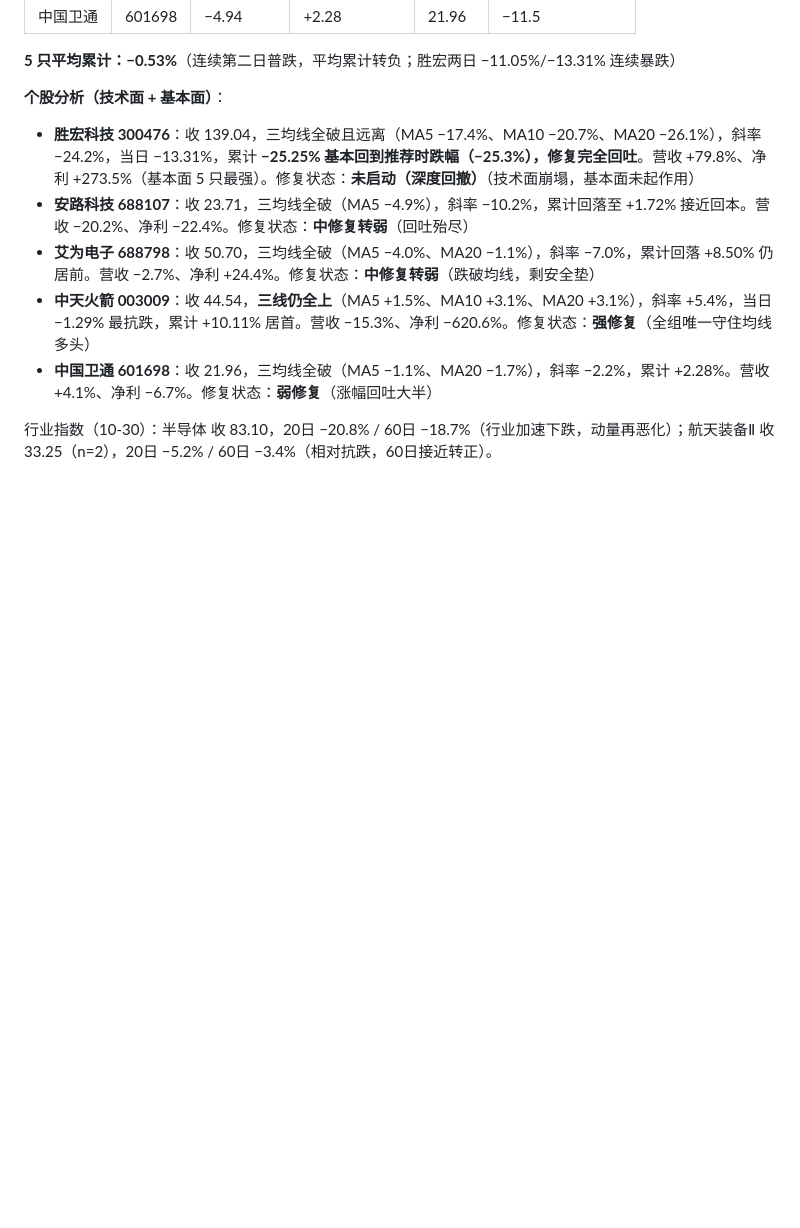
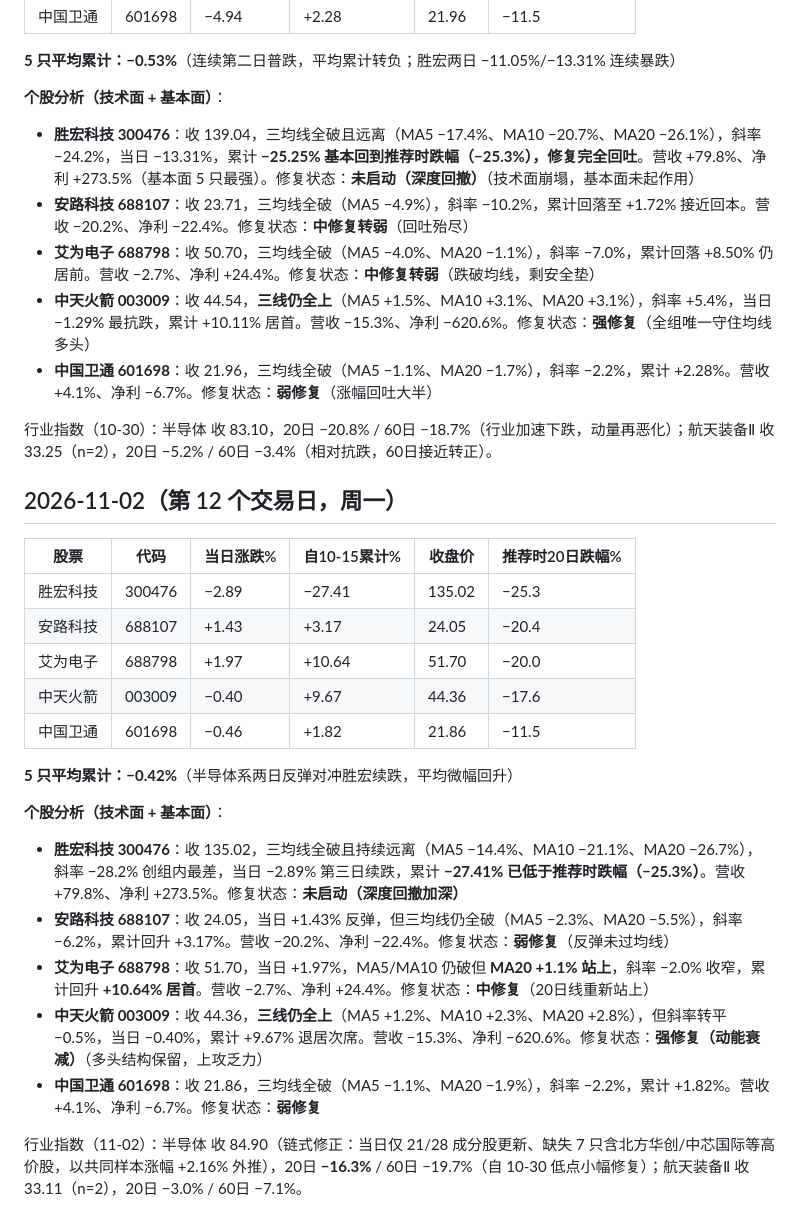
Before and after one commit to xjhod/trend-stock, a Markdown page: research/daily_picks_log_20261016.md, the part around the change. Drawn GitHub-style; blank space fills up the shorter version.

Commit message:
追踪日志: 11-02 第12个交易日平均-0.42%, 半导体系反弹(艾为+10.64%居首)/胜宏续跌-27.41%, 半导体指数链式修正84.90

```diff
--- a/research/daily_picks_log_20261016.md
+++ b/research/daily_picks_log_20261016.md
@@ -207,3 +207,24 @@
 - **中国卫通 601698**：收 21.96，三均线全破（MA5 −1.1%、MA20 −1.7%），斜率 −2.2%，累计 +2.28%。营收 +4.1%、净利 −6.7%。修复状态：**弱修复**（涨幅回吐大半）
 
 行业指数（10-30）：半导体 收 83.10，20日 −20.8% / 60日 −18.7%（行业加速下跌，动量再恶化）；航天装备Ⅱ 收 33.25（n=2），20日 −5.2% / 60日 −3.4%（相对抗跌，60日接近转正）。
+
+## 2026-11-02（第 12 个交易日，周一）
+
+| 股票 | 代码 | 当日涨跌% | 自10-15累计% | 收盘价 | 推荐时20日跌幅% |
+|---|---|---|---|---|---|
+| 胜宏科技 | 300476 | −2.89 | −27.41 | 135.02 | −25.3 |
+| 安路科技 | 688107 | +1.43 | +3.17 | 24.05 | −20.4 |
+| 艾为电子 | 688798 | +1.97 | +10.64 | 51.70 | −20.0 |
+| 中天火箭 | 003009 | −0.40 | +9.67 | 44.36 | −17.6 |
+| 中国卫通 | 601698 | −0.46 | +1.82 | 21.86 | −11.5 |
+
+**5 只平均累计：−0.42%**（半导体系两日反弹对冲胜宏续跌，平均微幅回升）
+
+**个股分析（技术面 + 基本面）**：
+- **胜宏科技 300476**：收 135.02，三均线全破且持续远离（MA5 −14.4%、MA10 −21.1%、MA20 −26.7%），斜率 −28.2% 创组内最差，当日 −2.89% 第三日续跌，累计 **−27.41% 已低于推荐时跌幅（−25.3%）**。营收 +79.8%、净利 +273.5%。修复状态：**未启动（深度回撤加深）**
+- **安路科技 688107**：收 24.05，当日 +1.43% 反弹，但三均线仍全破（MA5 −2.3%、MA20 −5.5%），斜率 −6.2%，累计回升 +3.17%。营收 −20.2%、净利 −22.4%。修复状态：**弱修复**（反弹未过均线）
+- **艾为电子 688798**：收 51.70，当日 +1.97%，MA5/MA10 仍破但 **MA20 +1.1% 站上**，斜率 −2.0% 收窄，累计回升 **+10.64% 居首**。营收 −2.7%、净利 +24.4%。修复状态：**中修复**（20日线重新站上）
+- **中天火箭 003009**：收 44.36，**三线仍全上**（MA5 +1.2%、MA10 +2.3%、MA20 +2.8%），但斜率转平 −0.5%，当日 −0.40%，累计 +9.67% 退居次席。营收 −15.3%、净利 −620.6%。修复状态：**强修复（动能衰减）**（多头结构保留，上攻乏力）
+- **中国卫通 601698**：收 21.86，三均线全破（MA5 −1.1%、MA20 −1.9%），斜率 −2.2%，累计 +1.82%。营收 +4.1%、净利 −6.7%。修复状态：**弱修复**
+
+行业指数（11-02）：半导体 收 84.90（链式修正：当日仅 21/28 成分股更新、缺失 7 只含北方华创/中芯国际等高价股，以共同样本涨幅 +2.16% 外推），20日 **−16.3%** / 60日 −19.7%（自 10-30 低点小幅修复）；航天装备Ⅱ 收 33.11（n=2），20日 −3.0% / 60日 −7.1%。
```
